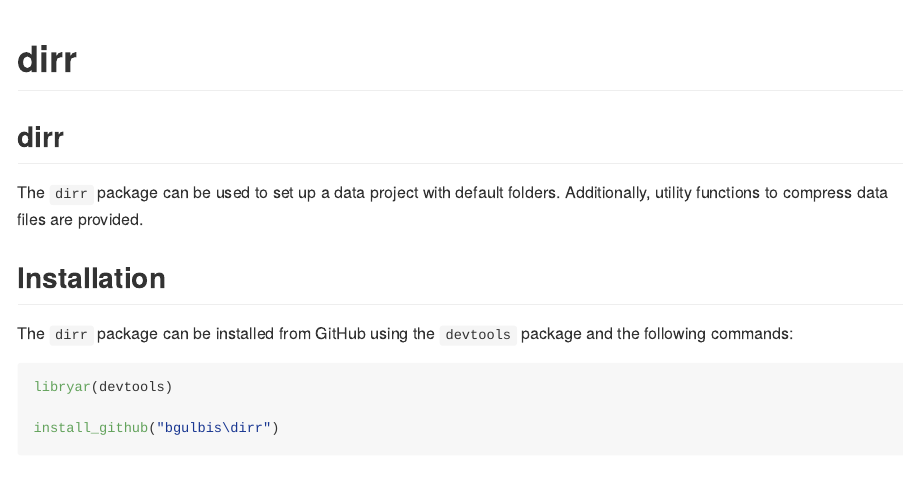
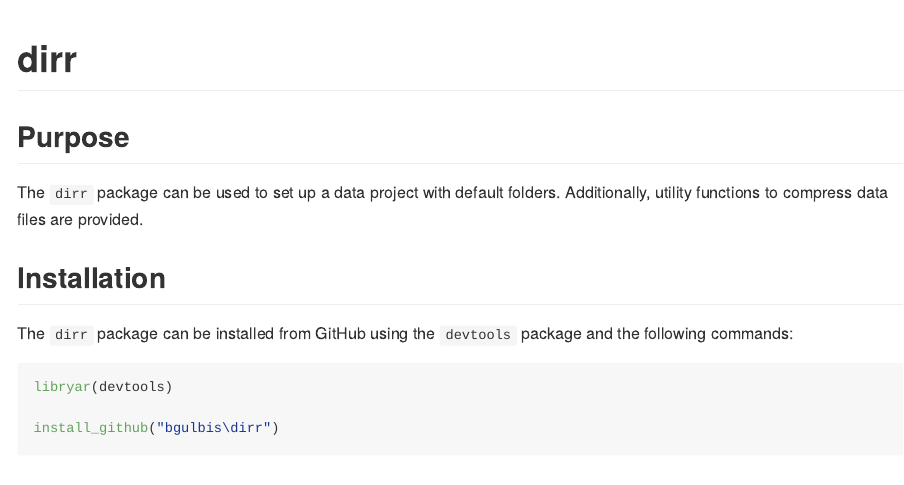
Before and after one commit to bgulbis/dirr, an R Markdown document (README.Rmd): the page in a window 1100 px wide, from its top. Rendered offline with R 4.5, knitr and Pandoc, with nearby package versions.

Commit message:
update readme

````diff
--- a/README.Rmd
+++ b/README.Rmd
@@ -14,7 +13,7 @@ knitr::opts_chunk$set(
 )
 ```
 
-## dirr
+## Purpose
 
 The `dirr` package can be used to set up a data project with default folders. Additionally, utility functions to compress data files are provided.
 
````
Also changed, not shown: README.md, README.Rmd (1 more changed lines).
